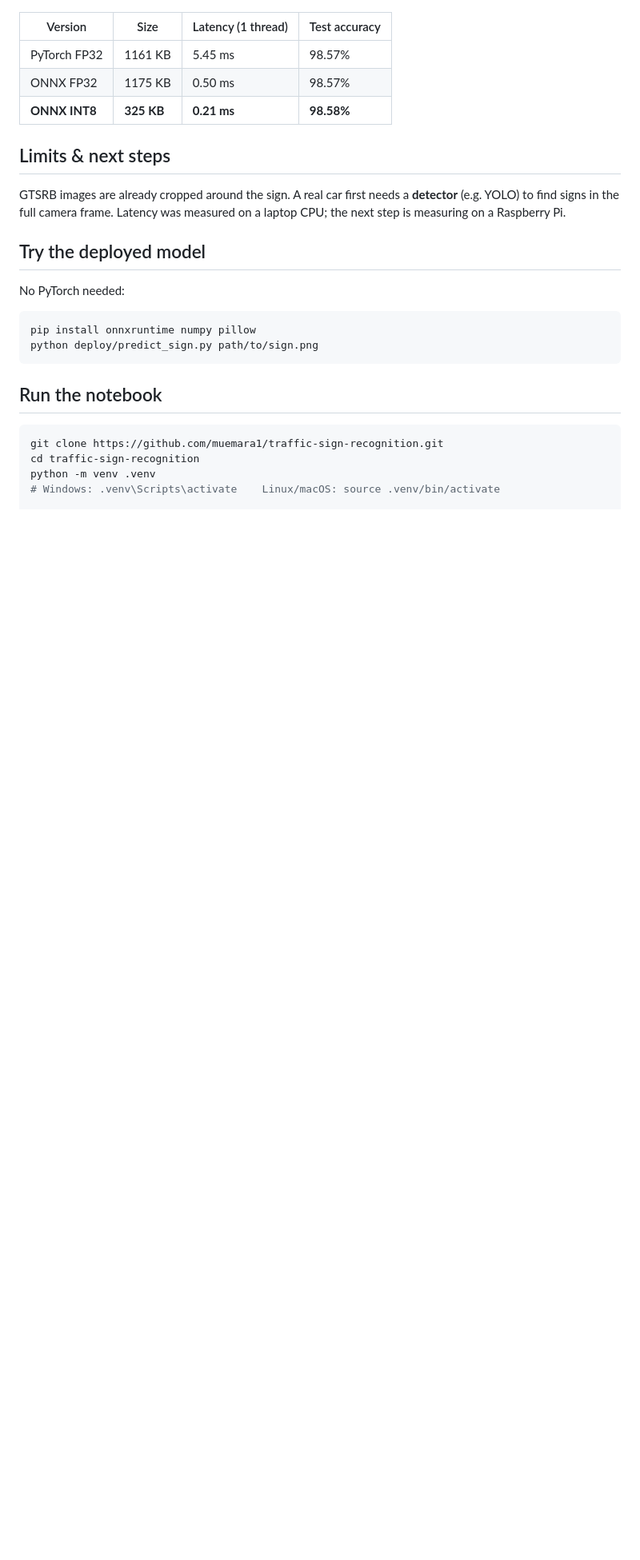
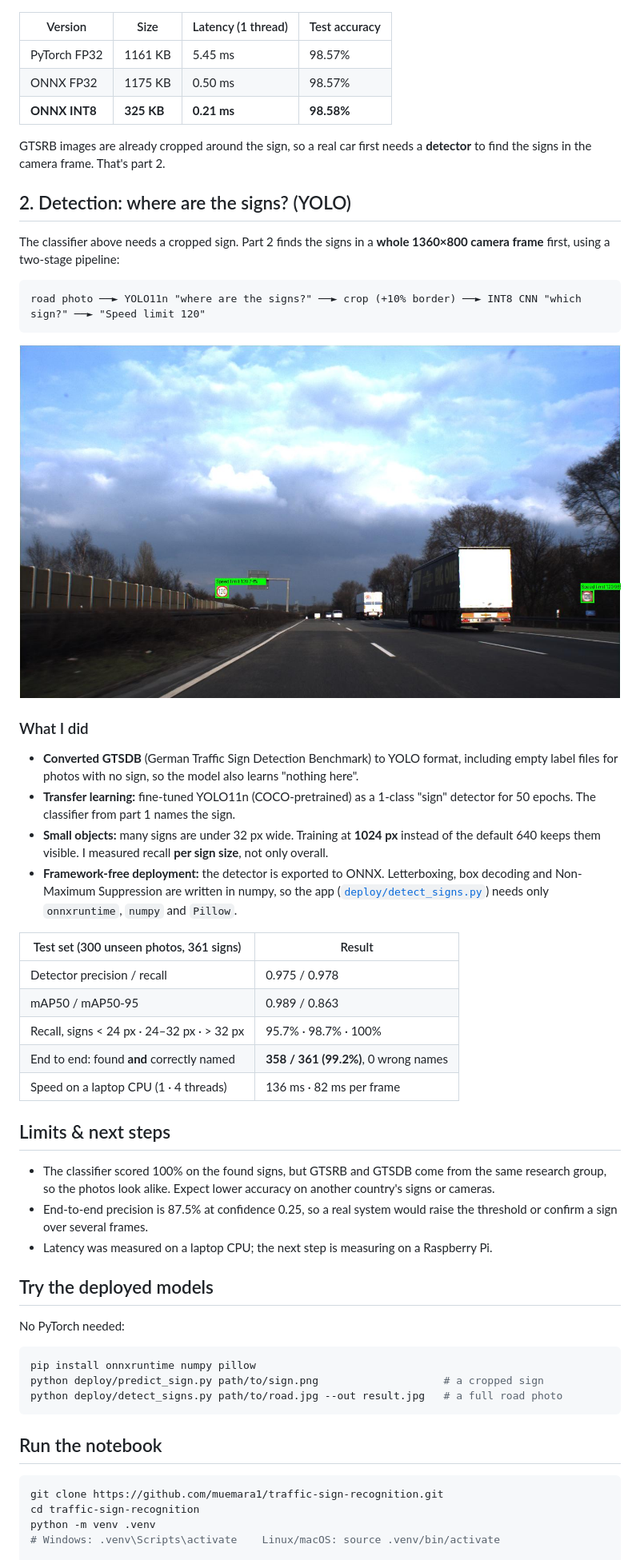
Before and after one commit to muemara1/traffic-sign-recognition, a Markdown page: README.md, the part around one of its changes. Shown at 80% size. Rendered like a GitHub page; pictures changed too: deploy/detection_example.jpg (added); blank space fills up the shorter version.

Commit message:
Add YOLO traffic sign detector: detect signs in full road images, then classify them

````diff
--- a/README.md
+++ b/README.md
@@ -30,17 +33,47 @@ Training a good classifier is the easy part. Car makers care about **size, speed
 | ONNX FP32 | 1175 KB | 0.50 ms | 98.57% |
 | **ONNX INT8** | **325 KB** | **0.21 ms** | **98.58%** |
 
+GTSRB images are already cropped around the sign, so a real car first needs a **detector** to find the signs in the camera frame. That's part 2.
+
+## 2. Detection: where are the signs? (YOLO)
+
+The classifier above needs a cropped sign. Part 2 finds the signs in a **whole 1360×800 camera frame** first, using a two-stage pipeline:
+
+```
+road photo ──► YOLO11n "where are the signs?" ──► crop (+10% border) ──► INT8 CNN "which sign?" ──► "Speed limit 120"
+```
+
+![Detection example](deploy/detection_example.jpg)
+
+### What I did
+
+- **Converted GTSDB** (German Traffic Sign Detection Benchmark) to YOLO format, including empty label files for photos with no sign, so the model also learns "nothing here".
+- **Transfer learning:** fine-tuned YOLO11n (COCO-pretrained) as a 1-class "sign" detector for 50 epochs. The classifier from part 1 names the sign.
+- **Small objects:** many signs are under 32 px wide. Training at **1024 px** instead of the default 640 keeps them visible. I measured recall **per sign size**, not only overall.
+- **Framework-free deployment:** the detector is exported to ONNX. Letterboxing, box decoding and Non-Maximum Suppression are written in numpy, so the app ([`deploy/detect_signs.py`](deploy/detect_signs.py)) needs only `onnxruntime`, `numpy` and `Pillow`.
+
+| Test set (300 unseen photos, 361 signs) | Result |
+|---|---|
+| Detector precision / recall | 0.975 / 0.978 |
+| mAP50 / mAP50-95 | 0.989 / 0.863 |
+| Recall, signs < 24 px · 24–32 px · > 32 px | 95.7% · 98.7% · 100% |
+| End to end: found **and** correctly named | **358 / 361 (99.2%)**, 0 wrong names |
+| Speed on a laptop CPU (1 · 4 threads) | 136 ms · 82 ms per frame |
+
 ## Limits & next steps
 
-GTSRB images are already cropped around the sign. A real car first needs a **detector** (e.g. YOLO) to find signs in the full camera frame. Latency was measured on a laptop CPU; the next step is measuring on a Raspberry Pi.
+- The classifier scored 100% on the found signs, but GTSRB and GTSDB come from the same research group, so the photos look alike. Expect lower accuracy on another country's signs or cameras.
+- End-to-end precision is 87.5% at confidence 0.25, so a real system would raise the threshold or confirm a sign over several frames.
+- Latency was measured on a laptop CPU; the next step is measuring on a Raspberry Pi.
 
-## Try the deployed model
+## Try the deployed models
 
 No PyTorch needed:
 
 ```bash
 pip install onnxruntime numpy pillow
-python deploy/predict_sign.py path/to/sign.png
+python deploy/predict_sign.py path/to/sign.png                    # a cropped sign
+python deploy/detect_signs.py path/to/road.jpg --out result.jpg   # a full road photo
 ```
 
 ## Run the notebook
````
Also changed, not shown: other parts of README.md (+19 -10 lines), 6 other files.
